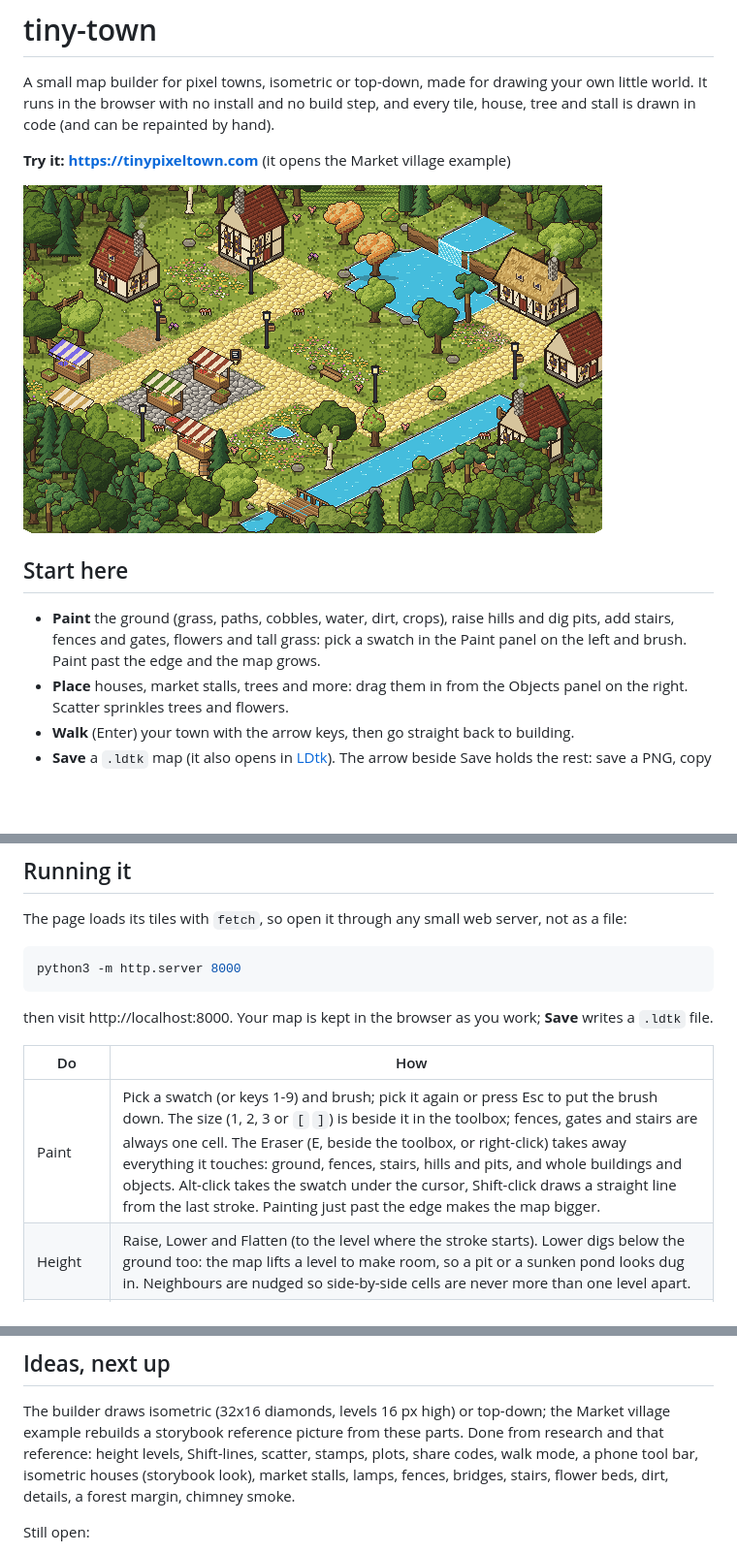
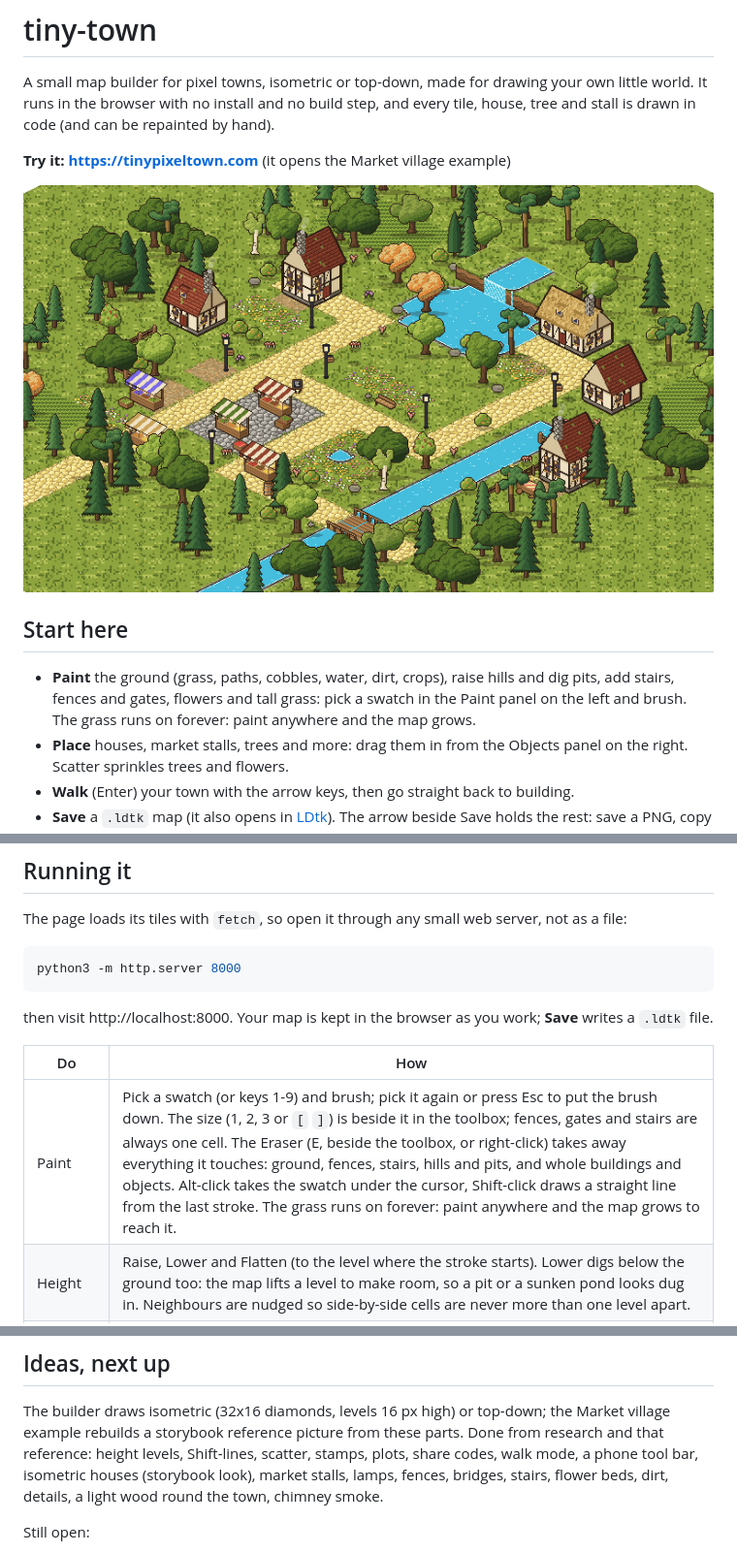
Before and after one commit to itsHendri/tiny-town, a Markdown page: README.md, 3 parts joined by grey strips. Shown at 97% size. Drawn GitHub-style; pictures changed too: docs/market-village.png; blank space fills up the shorter version.

```diff
--- a/README.md
+++ b/README.md
@@ -11,8 +11,8 @@ repainted by hand).
 ## Start here
 
 * **Paint** the ground (grass, paths, cobbles, water, dirt, crops), raise hills and dig pits, add stairs, fences and
-  gates, flowers and tall grass: pick a swatch in the Paint panel on the left and brush. Paint past the edge and the
-  map grows.
+  gates, flowers and tall grass: pick a swatch in the Paint panel on the left and brush. The grass runs on forever:
+  paint anywhere and the map grows.
 * **Place** houses, market stalls, trees and more: drag them in from the Objects panel on the right. Scatter sprinkles
   trees and flowers.
 * **Walk** (Enter) your town with the arrow keys, then go straight back to building.
@@ -32,7 +32,7 @@ then visit http://localhost:8000. Your map is kept in the browser as you work; *
 
 | Do | How |
 |---|---|
-| Paint | Pick a swatch (or keys 1-9) and brush; pick it again or press Esc to put the brush down. The size (1, 2, 3 or `[` `]`) is beside it in the toolbox; fences, gates and stairs are always one cell. The Eraser (E, beside the toolbox, or right-click) takes away everything it touches: ground, fences, stairs, hills and pits, and whole buildings and objects. Alt-click takes the swatch under the cursor, Shift-click draws a straight line from the last stroke. Painting just past the edge makes the map bigger. |
+| Paint | Pick a swatch (or keys 1-9) and brush; pick it again or press Esc to put the brush down. The size (1, 2, 3 or `[` `]`) is beside it in the toolbox; fences, gates and stairs are always one cell. The Eraser (E, beside the toolbox, or right-click) takes away everything it touches: ground, fences, stairs, hills and pits, and whole buildings and objects. Alt-click takes the swatch under the cursor, Shift-click draws a straight line from the last stroke. The grass runs on forever: paint anywhere and the map grows to reach it. |
 | Height | Raise, Lower and Flatten (to the level where the stroke starts). Lower digs below the ground too: the map lifts a level to make room, so a pit or a sunken pond looks dug in. Neighbours are nudged so side-by-side cells are never more than one level apart. |
 | Stairs | Stairs go at the foot of a cliff that faces you (just south or just east of higher ground); painting on the cliff's top steps down to its foot, and the brush turns red where none can go. |
 | Place | Drag a prop or character from the Objects panel onto the map, or click it and then the map (Shift keeps placing). With no tool active (Esc, or click the active tool again): click an object to select it, drag to move it, arrows nudge; the card beside it has Duplicate and Delete. Pick Few, Some or Lots under Scatter and drag to sprinkle trees or bushes; right-drag clears them. |
@@ -98,7 +98,7 @@ fully transparent replaces the generated one when the page loads, so regeneratin
 The builder draws isometric (32x16 diamonds, levels 16 px high) or top-down; the Market village example rebuilds a
 storybook reference picture from these parts. Done from research and that reference: height levels, Shift-lines,
 scatter, stamps, plots, share codes, walk mode, a phone tool bar, isometric houses (storybook look), market stalls,
-lamps, fences, bridges, stairs, flower beds, dirt, details, a forest margin, chimney smoke.
+lamps, fences, bridges, stairs, flower beds, dirt, details, a light wood round the town, chimney smoke.
 
 Still open:
 
```
Also changed, not shown: CLAUDE.md (+6 -2 lines), 5 other files.
